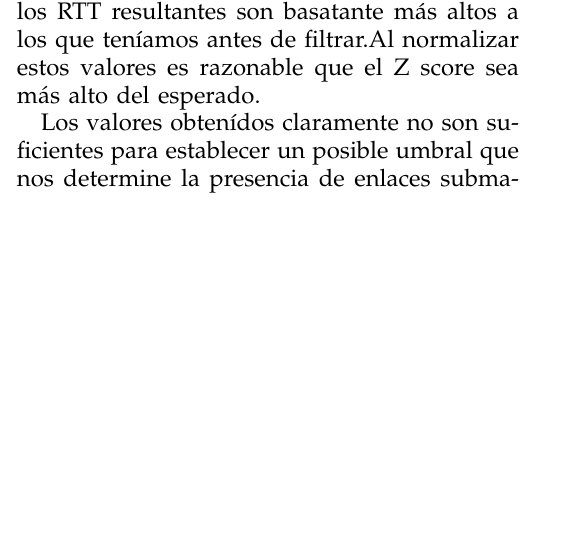
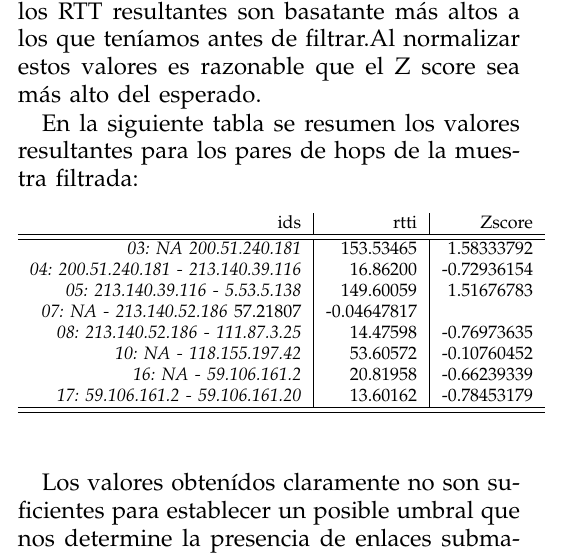
Before and after one commit to fallocati/Redes2C2014, a LaTeX paper (Tp2/informe/informe.tex, which reads Tp2/informe/escenario3.tex): part of one column of page 8 of 12 before the commit and part of one column of page 8 of 13 after it, cut so that both start at the same text, the shorter picture padded with empty space. Compiled offline with pdfLaTeX.

Commit message:
tabla escenario 3

```diff
--- a/Tp2/informe/escenario3.tex
+++ b/Tp2/informe/escenario3.tex
@@ -49,6 +49,27 @@ Los valores de Z score obtenidos terminan siendo en su mayor\'ia cercanos o mayo
     \label{fig:zrtt_tokyo}
 \end{figure}
 
+En la siguiente tabla se resumen los valores resultantes para los pares de hops de la muestra filtrada:
+
+\begin{table}[h]
+    \centering
+    \begin{tabular}{r | r | r}
+        ids &rtti  &Zscore\\
+        \hline\hline
+\textit{03: NA  200.51.240.181}& 153.53465& 1.58333792\\
+\textit{04: 200.51.240.181 - 213.140.39.116}&  16.86200& -0.72936154\\
+\textit{05: 213.140.39.116 - 5.53.5.138}& 149.60059&  1.51676783\\
+\textit{07: NA - 213.140.52.186}  57.21807& -0.04647817\\
+\textit{08: 213.140.52.186 - 111.87.3.25}&  14.47598& -0.76973635\\
+\textit{10: NA - 118.155.197.42}&  53.60572& -0.10760452\\
+\textit{16: NA - 59.106.161.2}& 20.81958& -0.66239339\\
+\textit{17: 59.106.161.2 - 59.106.161.20}&  13.60162& -0.78453179\\
+        \hline\hline
+    \end{tabular}
+    \bigskip
+    \label{tab:tokyo_table}
+\end{table}
+
 \par Los valores obten\'idos claramente no son suficientes para establecer un posible umbral que nos determine la presencia de enlaces submarrinos para cualquier otra muestra. El salto de Argentina a Espa\~na se lleva a cabo al pasar de $200.51.240.181$ a $213.140.39.116$, y el salto de Espa\~na a Jap\'on sucede cuando pasamos de 213.140.52.186 a 111.87.3.25. En ambos casos el Z score dio negativo \footnote{Los valores son -0.72936154 y -0.76973635 respectivamente.} y casualmente el RTT relativo a esos pares de hops consecutivos son de los menores respecto a los dem\'as. Al filtrar una gran cantidad de hops en el medio de dos hops cercanos geograficamente el RTT relativo de ellos esta resultando mayor al de los dos mencionados anteriormente. \newline
 En base a todo esto conclu\'imos que para esta muestra no se puede determinar un umbral a partir del cual conseguir pares de nodos distinguidos, la naturaleza de nuestra ruta real al destino nos hizo filtrar una cantidad considerable de hops que luego hicieron que los valores de RTT y Z score no aporten informaci\'on de enlaces importantes.
 
```
